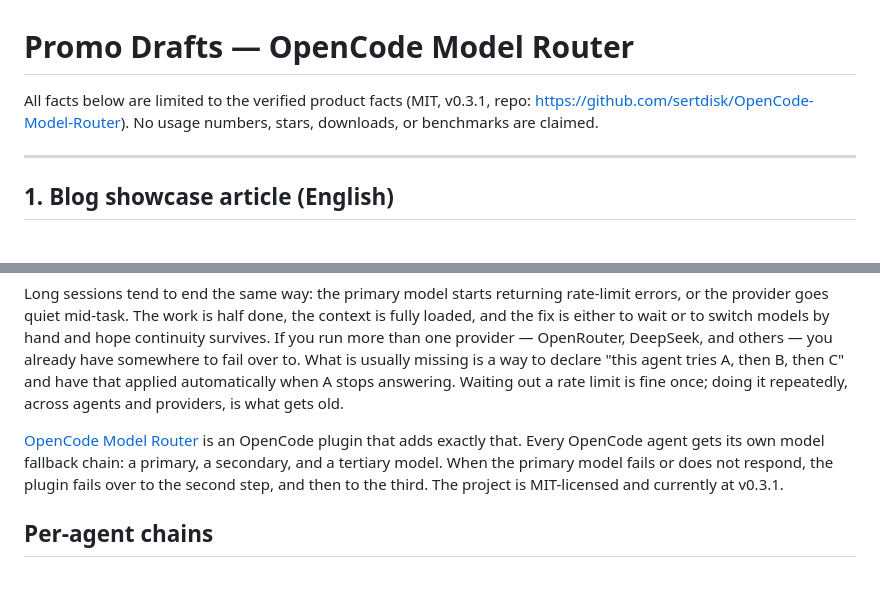
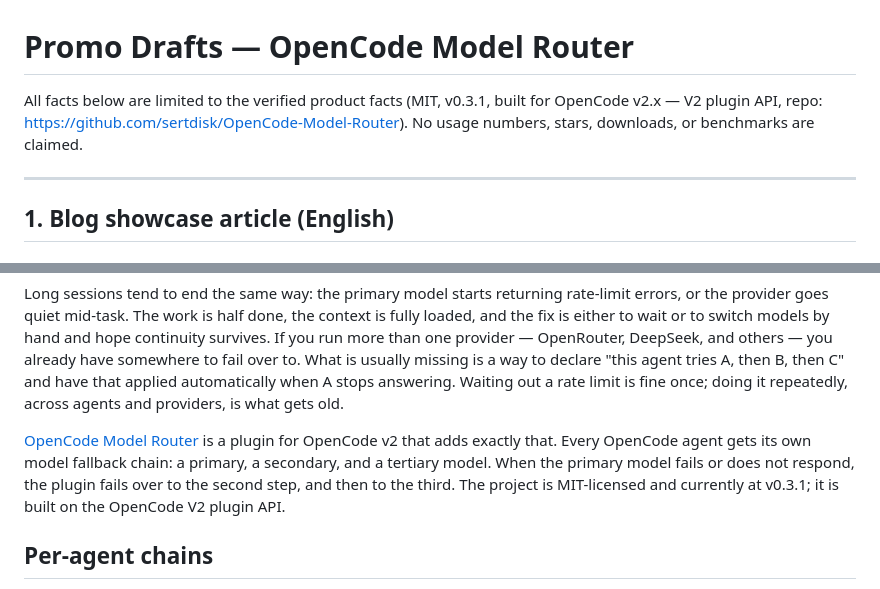
Before and after one commit to sertdisk/OpenCode-Model-Router, a Markdown page: docs/promo-drafts.md, 2 parts joined by grey strips. Rendered like a GitHub page.

```diff
--- a/docs/promo-drafts.md
+++ b/docs/promo-drafts.md
@@ -1,6 +1,6 @@
 # Promo Drafts — OpenCode Model Router
 
-All facts below are limited to the verified product facts (MIT, v0.3.1, repo: https://github.com/sertdisk/OpenCode-Model-Router). No usage numbers, stars, downloads, or benchmarks are claimed.
+All facts below are limited to the verified product facts (MIT, v0.3.1, built for OpenCode v2.x — V2 plugin API, repo: https://github.com/sertdisk/OpenCode-Model-Router). No usage numbers, stars, downloads, or benchmarks are claimed.
 
 ---
 
@@ -10,7 +10,7 @@ All facts below are limited to the verified product facts (MIT, v0.3.1, repo: ht
 
 Long sessions tend to end the same way: the primary model starts returning rate-limit errors, or the provider goes quiet mid-task. The work is half done, the context is fully loaded, and the fix is either to wait or to switch models by hand and hope continuity survives. If you run more than one provider — OpenRouter, DeepSeek, and others — you already have somewhere to fail over to. What is usually missing is a way to declare "this agent tries A, then B, then C" and have that applied automatically when A stops answering. Waiting out a rate limit is fine once; doing it repeatedly, across agents and providers, is what gets old.
 
-[OpenCode Model Router](https://github.com/sertdisk/OpenCode-Model-Router) is an OpenCode plugin that adds exactly that. Every OpenCode agent gets its own model fallback chain: a primary, a secondary, and a tertiary model. When the primary model fails or does not respond, the plugin fails over to the second step, and then to the third. The project is MIT-licensed and currently at v0.3.1.
+[OpenCode Model Router](https://github.com/sertdisk/OpenCode-Model-Router) is a plugin for OpenCode v2 that adds exactly that. Every OpenCode agent gets its own model fallback chain: a primary, a secondary, and a tertiary model. When the primary model fails or does not respond, the plugin fails over to the second step, and then to the third. The project is MIT-licensed and currently at v0.3.1; it is built on the OpenCode V2 plugin API.
 
 ## Per-agent chains
 
```
Also changed, not shown: other parts of docs/promo-drafts.md (+12 -6 lines).
